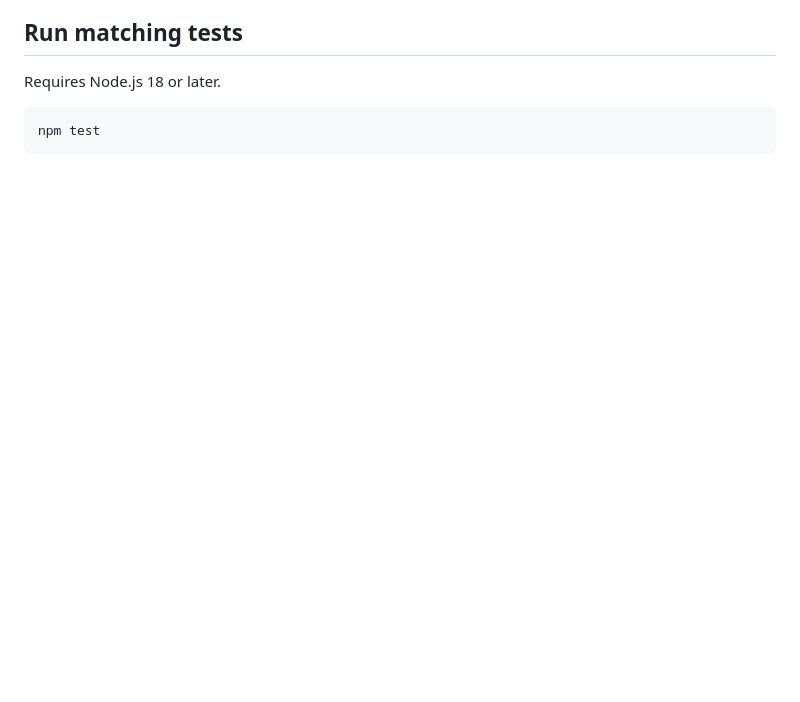
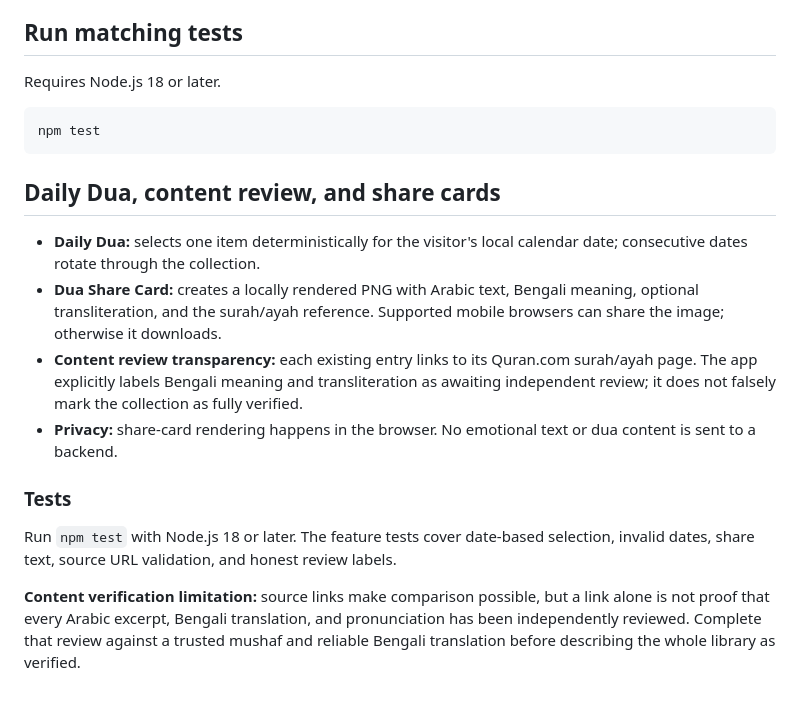
Before and after one commit to mahmudularefinrafi/sakinah, a Markdown page: README.md, the part around the change. GitHub-like rendering; blank space fills up the shorter version.

Commit message:
Document daily dua, share cards, and content review limits

````diff
--- a/README.md
+++ b/README.md
@@ -54,3 +54,17 @@ Requires Node.js 18 or later.
 ```bash
 npm test
 ```
+
+
+## Daily Dua, content review, and share cards
+
+- **Daily Dua:** selects one item deterministically for the visitor's local calendar date; consecutive dates rotate through the collection.
+- **Dua Share Card:** creates a locally rendered PNG with Arabic text, Bengali meaning, optional transliteration, and the surah/ayah reference. Supported mobile browsers can share the image; otherwise it downloads.
+- **Content review transparency:** each existing entry links to its Quran.com surah/ayah page. The app explicitly labels Bengali meaning and transliteration as awaiting independent review; it does not falsely mark the collection as fully verified.
+- **Privacy:** share-card rendering happens in the browser. No emotional text or dua content is sent to a backend.
+
+### Tests
+
+Run `npm test` with Node.js 18 or later. The feature tests cover date-based selection, invalid dates, share text, source URL validation, and honest review labels.
+
+**Content verification limitation:** source links make comparison possible, but a link alone is not proof that every Arabic excerpt, Bengali translation, and pronunciation has been independently reviewed. Complete that review against a trusted mushaf and reliable Bengali translation before describing the whole library as verified.
````
